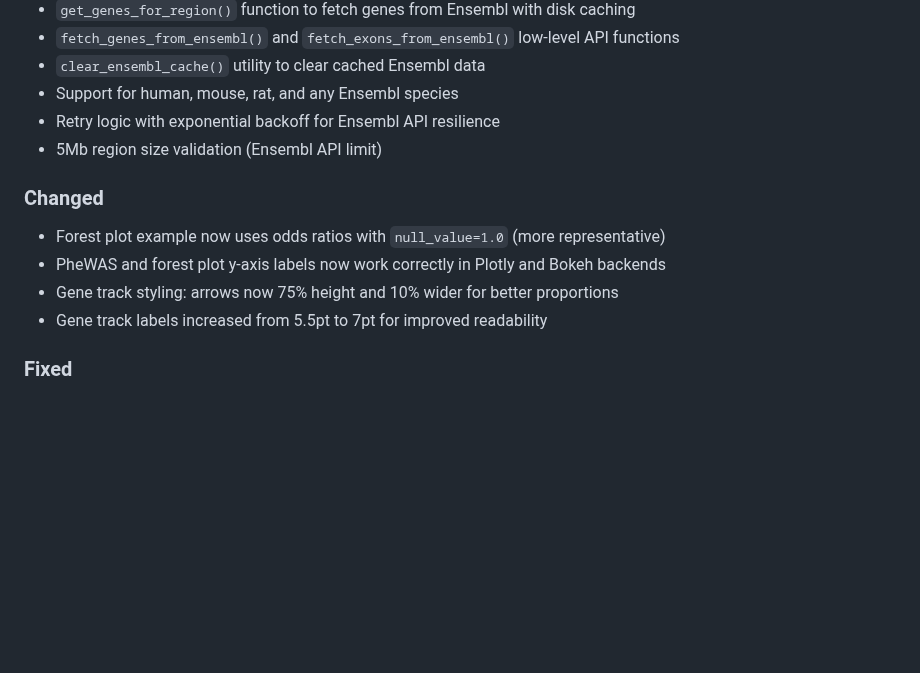
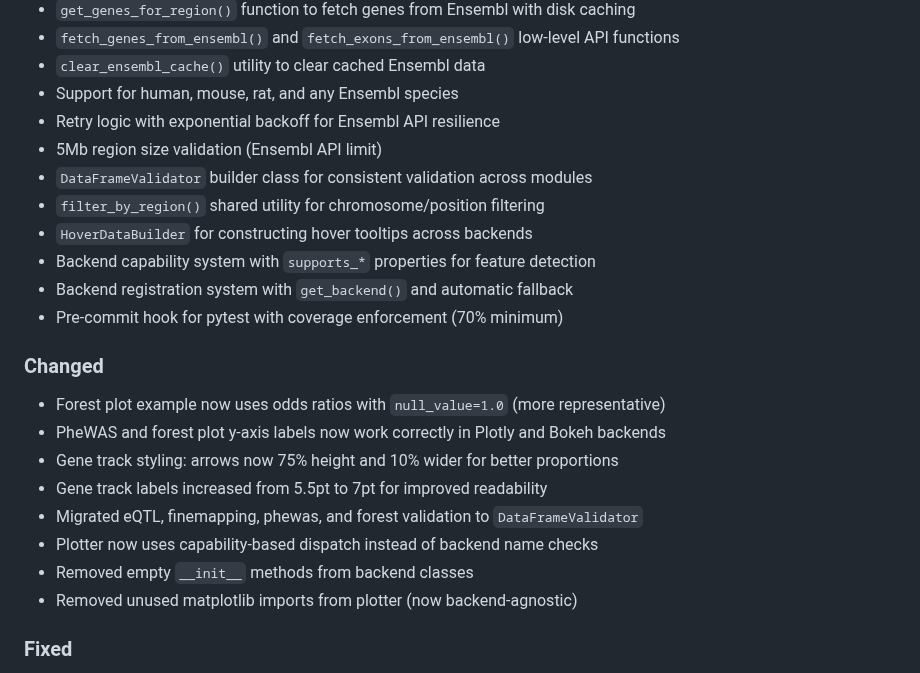
Before and after one commit to michael-denyer/pyLocusZoom, a Markdown page: CHANGELOG.md, the part around one of its changes. GitHub-like rendering; blank space fills up the shorter version.

```diff
--- a/CHANGELOG.md
+++ b/CHANGELOG.md
@@ -17,12 +19,22 @@ and this project adheres to [Semantic Versioning](https://semver.org/spec/v2.0.0
 - Support for human, mouse, rat, and any Ensembl species
 - Retry logic with exponential backoff for Ensembl API resilience
 - 5Mb region size validation (Ensembl API limit)
+- `DataFrameValidator` builder class for consistent validation across modules
+- `filter_by_region()` shared utility for chromosome/position filtering
+- `HoverDataBuilder` for constructing hover tooltips across backends
+- Backend capability system with `supports_*` properties for feature detection
+- Backend registration system with `get_backend()` and automatic fallback
+- Pre-commit hook for pytest with coverage enforcement (70% minimum)
 
 ### Changed
 - Forest plot example now uses odds ratios with `null_value=1.0` (more representative)
 - PheWAS and forest plot y-axis labels now work correctly in Plotly and Bokeh backends
 - Gene track styling: arrows now 75% height and 10% wider for better proportions
 - Gene track labels increased from 5.5pt to 7pt for improved readability
+- Migrated eQTL, finemapping, phewas, and forest validation to `DataFrameValidator`
+- Plotter now uses capability-based dispatch instead of backend name checks
+- Removed empty `__init__` methods from backend classes
+- Removed unused matplotlib imports from plotter (now backend-agnostic)
 
 ### Fixed
 - `load_gwas()` now forwards `**kwargs` to format-specific loaders
```
Also changed, not shown: other parts of CHANGELOG.md (+7 -1 lines), examples/eqtl_overlay.png, examples/finemapping_plot.png, examples/regional_plot.png, examples/stacked_plot.png, 11 other files.
